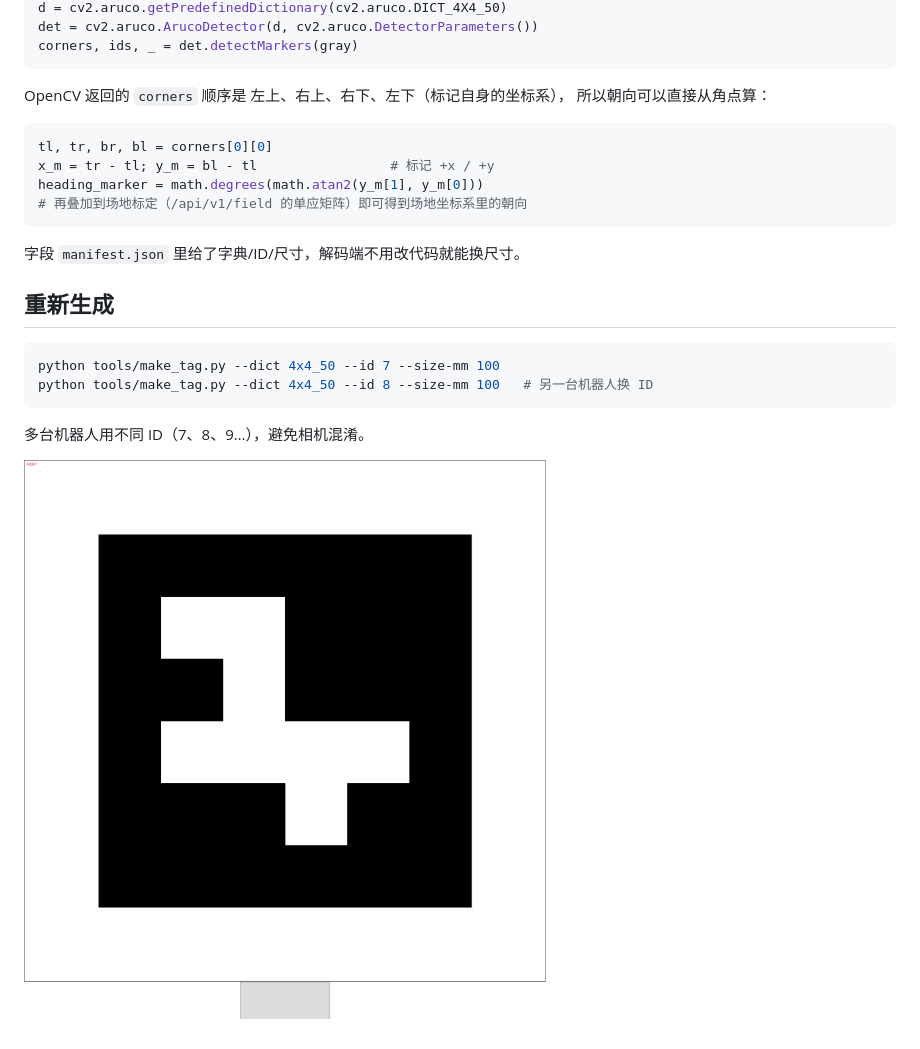
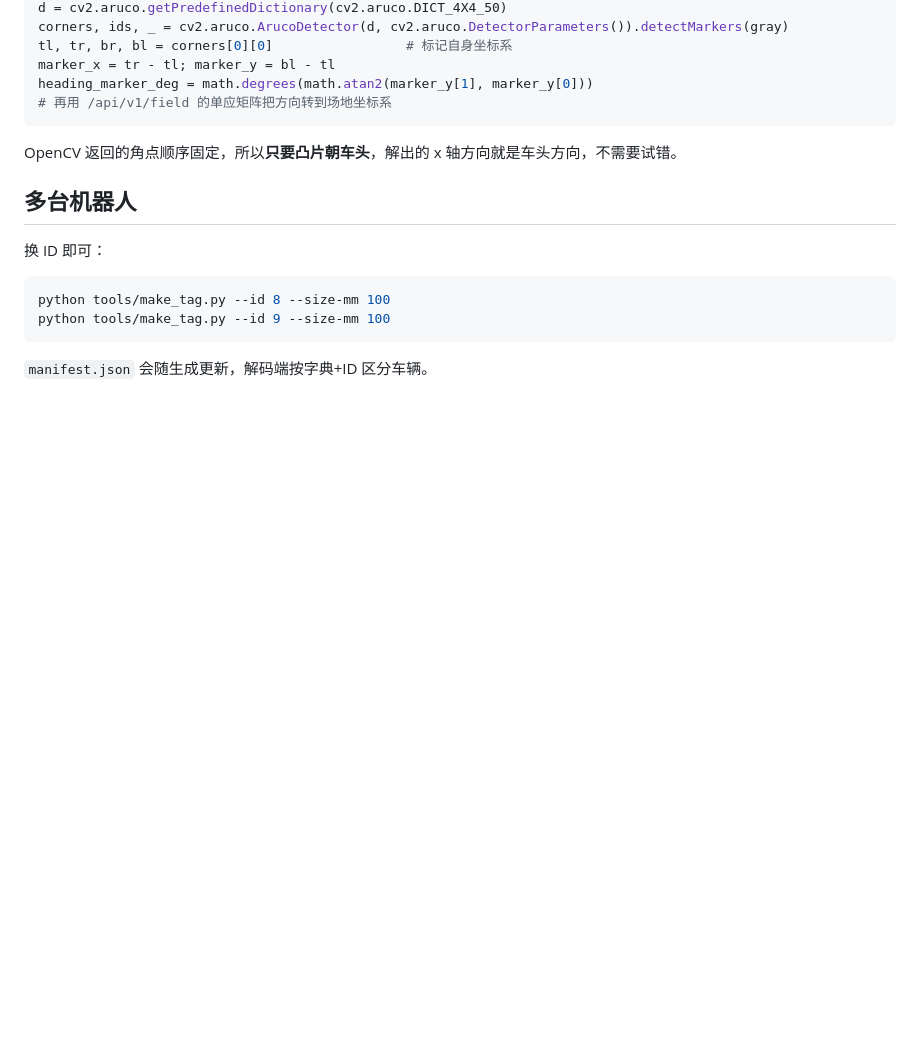
Before and after one commit to RoboCupXelerators/robot-marker-tag, a Markdown page: README.md, the part around one of its changes. Rendered like a GitHub page; pictures changed too: markers/preview_100mm.png; blank space fills up the shorter version.

````diff
--- a/README.md
+++ b/README.md
@@ -52,27 +56,20 @@ import cv2
 d = cv2.aruco.getPredefinedDictionary(cv2.aruco.DICT_4X4_50)
-det = cv2.aruco.ArucoDetector(d, cv2.aruco.DetectorParameters())
-corners, ids, _ = det.detectMarkers(gray)
+corners, ids, _ = cv2.aruco.ArucoDetector(d, cv2.aruco.DetectorParameters()).detectMarkers(gray)
+tl, tr, br, bl = corners[0][0]                 # 标记自身坐标系
+marker_x = tr - tl; marker_y = bl - tl
+heading_marker_deg = math.degrees(math.atan2(marker_y[1], marker_y[0]))
+# 再用 /api/v1/field 的单应矩阵把方向转到场地坐标系
 ```
 
-OpenCV 返回的 `corners` 顺序是 左上、右上、右下、左下（标记自身的坐标系），
-所以朝向可以直接从角点算：
+OpenCV 返回的角点顺序固定，所以**只要凸片朝车头**，解出的 x 轴方向就是车头方向，不需要试错。
 
-```python
-tl, tr, br, bl = corners[0][0]
-x_m = tr - tl; y_m = bl - tl                 # 标记 +x / +y
-heading_marker = math.degrees(math.atan2(y_m[1], y_m[0]))
-# 再叠加到场地标定（/api/v1/field 的单应矩阵）即可得到场地坐标系里的朝向
+## 多台机器人
+
+换 ID 即可：
+
+```bash
+python tools/make_tag.py --id 8 --size-mm 100
+python tools/make_tag.py --id 9 --size-mm 100
 ```
 
-字段 `manifest.json` 里给了字典/ID/尺寸，解码端不用改代码就能换尺寸。
-
-## 重新生成
-
-```bash
-python tools/make_tag.py --dict 4x4_50 --id 7 --size-mm 100
-python tools/make_tag.py --dict 4x4_50 --id 8 --size-mm 100   # 另一台机器人换 ID
-```
-
-多台机器人用不同 ID（7、8、9…），避免相机混淆。
-
-![tag preview](markers/preview_100mm.png)
+`manifest.json` 会随生成更新，解码端按字典+ID 区分车辆。
````
Also changed, not shown: other parts of README.md (+31 -27 lines), 4 other files.
